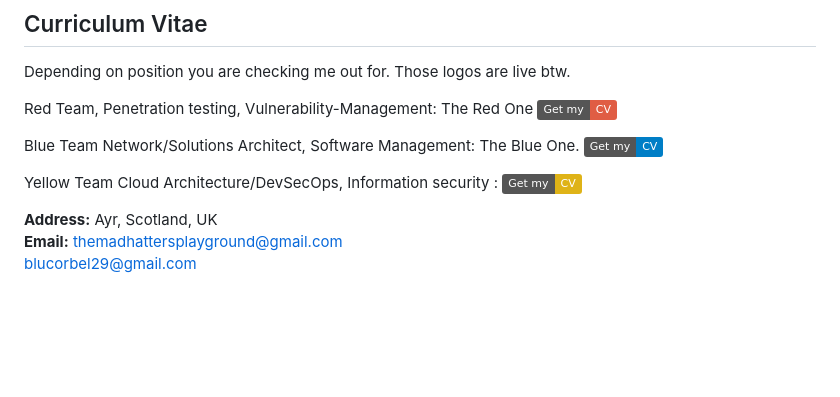
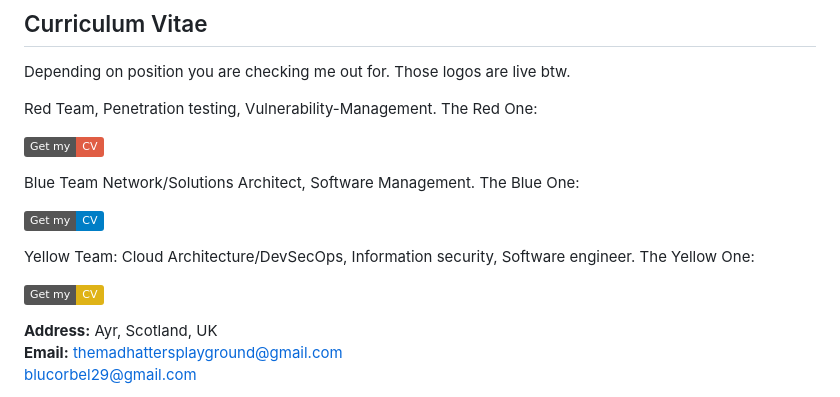
Before and after one commit to DeadmanXXXII/Curriculum-Vitae, a Markdown page: README.md, the part around the change. Drawn GitHub-style; badges without logos; blank space fills up the shorter version.

```diff
--- a/README.md
+++ b/README.md
@@ -4,15 +4,19 @@
 Depending on position you are checking me out for.
 Those logos are live btw.
 
-Red Team, Penetration testing, Vulnerability-Management:
-The Red One
+Red Team, Penetration testing, Vulnerability-Management.
+The Red One:
+
 [![Get my CV](https://img.shields.io/badge/Get%20my-CV-red.svg)](https://raw.githubusercontent.com/DeadmanXXXII/Curriculum-Vitae/main/TheOne.pdf)
 
-Blue Team Network/Solutions Architect, Software Management:
-The Blue One.
+Blue Team Network/Solutions Architect, Software Management.
+The Blue One:
+
 [![Get my CV](https://img.shields.io/badge/Get%20my-CV-blue.svg)](https://raw.githubusercontent.com/DeadmanXXXII/Curriculum-Vitae/main/TheOne.pdf)
 
-Yellow Team Cloud Architecture/DevSecOps, Information security :
+Yellow Team: Cloud Architecture/DevSecOps, Information security, Software engineer.
+The Yellow One:
+
 [![Get my CV](https://img.shields.io/badge/Get%20my-CV-yellow.svg)](https://raw.githubusercontent.com/DeadmanXXXII/Curriculum-Vitae/main/TheOne.pdf)
 
 
```
